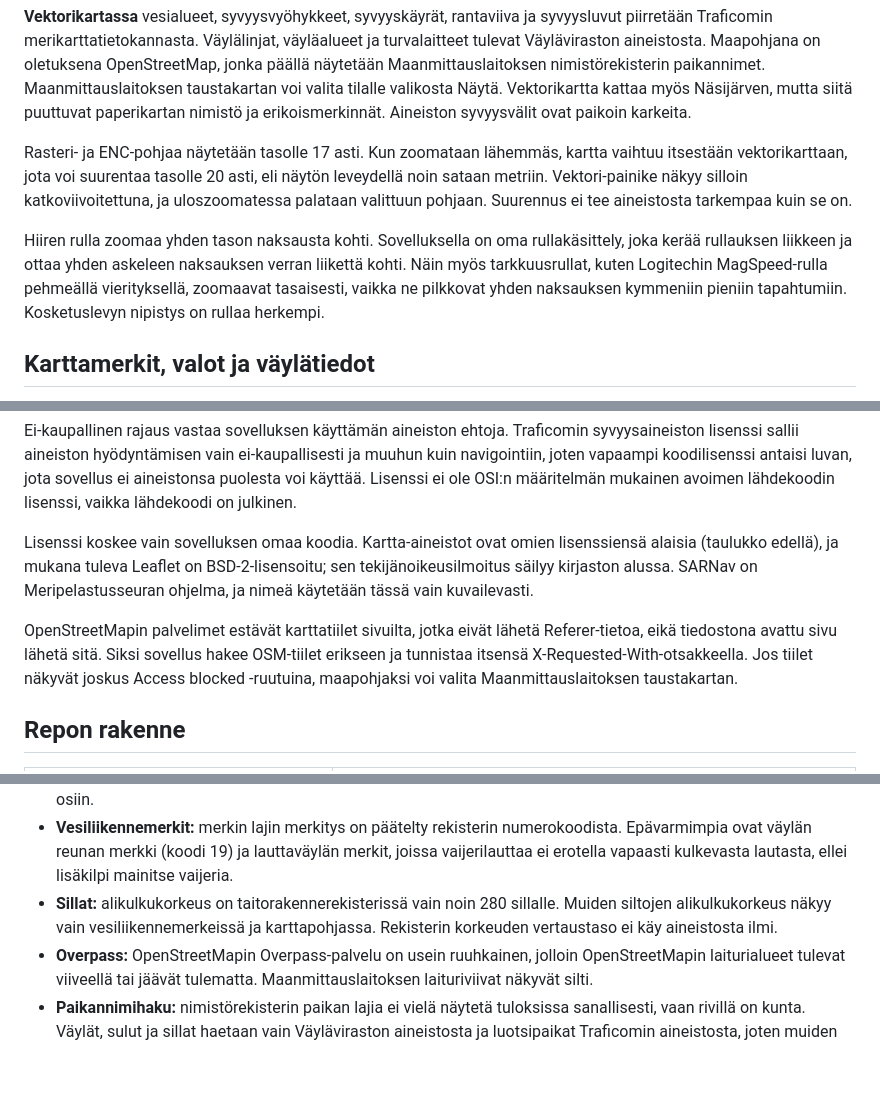
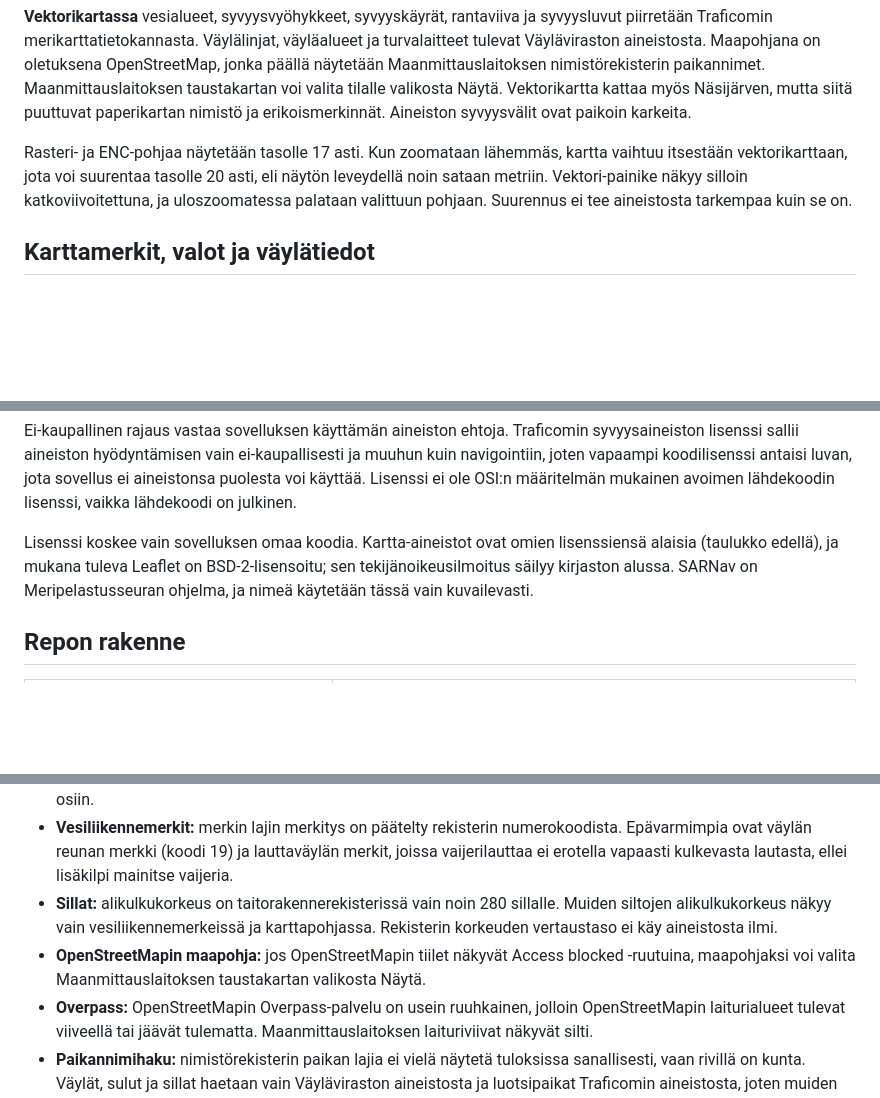
Before and after one commit to jvaahtikari/reittikartta, a Markdown page: README.md, 3 parts joined by grey strips. Drawn GitHub-style; blank space fills up the shorter version.

```diff
--- a/README.md
+++ b/README.md
@@ -74,8 +79,6 @@ Karttapohja vaihdetaan kartan yläreunan painikkeilla Rasteri, ENC, ECDIS ja Vek
 **Vektorikartassa** vesialueet, syvyysvyöhykkeet, syvyyskäyrät, rantaviiva ja syvyysluvut piirretään Traficomin merikarttatietokannasta. Väylälinjat, väyläalueet ja turvalaitteet tulevat Väyläviraston aineistosta. Maapohjana on oletuksena OpenStreetMap, jonka päällä näytetään Maanmittauslaitoksen nimistörekisterin paikannimet. Maanmittauslaitoksen taustakartan voi valita tilalle valikosta Näytä. Vektorikartta kattaa myös Näsijärven, mutta siitä puuttuvat paperikartan nimistö ja erikoismerkinnät. Aineiston syvyysvälit ovat paikoin karkeita.
 
 Rasteri- ja ENC-pohjaa näytetään tasolle 17 asti. Kun zoomataan lähemmäs, kartta vaihtuu itsestään vektorikarttaan, jota voi suurentaa tasolle 20 asti, eli näytön leveydellä noin sataan metriin. Vektori-painike näkyy silloin katkoviivoitettuna, ja uloszoomatessa palataan valittuun pohjaan. Suurennus ei tee aineistosta tarkempaa kuin se on.
-
-Hiiren rulla zoomaa yhden tason naksausta kohti. Sovelluksella on oma rullakäsittely, joka kerää rullauksen liikkeen ja ottaa yhden askeleen naksauksen verran liikettä kohti. Näin myös tarkkuusrullat, kuten Logitechin MagSpeed-rulla pehmeällä vierityksellä, zoomaavat tasaisesti, vaikka ne pilkkovat yhden naksauksen kymmeniin pieniin tapahtumiin. Kosketuslevyn nipistys on rullaa herkempi.
 
 ## Karttamerkit, valot ja väylätiedot
 
@@ -278,8 +281,6 @@ Required Notice: Copyright 2026 Jussi Vaahtikari
 Ei-kaupallinen rajaus vastaa sovelluksen käyttämän aineiston ehtoja. Traficomin syvyysaineiston lisenssi sallii aineiston hyödyntämisen vain ei-kaupallisesti ja muuhun kuin navigointiin, joten vapaampi koodilisenssi antaisi luvan, jota sovellus ei aineistonsa puolesta voi käyttää. Lisenssi ei ole OSI:n määritelmän mukainen avoimen lähdekoodin lisenssi, vaikka lähdekoodi on julkinen.
 
 Lisenssi koskee vain sovelluksen omaa koodia. Kartta-aineistot ovat omien lisenssiensä alaisia (taulukko edellä), ja mukana tuleva Leaflet on BSD-2-lisensoitu; sen tekijänoikeusilmoitus säilyy kirjaston alussa. SARNav on Meripelastusseuran ohjelma, ja nimeä käytetään tässä vain kuvailevasti.
-
-OpenStreetMapin palvelimet estävät karttatiilet sivuilta, jotka eivät lähetä Referer-tietoa, eikä tiedostona avattu sivu lähetä sitä. Siksi sovellus hakee OSM-tiilet erikseen ja tunnistaa itsensä X-Requested-With-otsakkeella. Jos tiilet näkyvät joskus Access blocked -ruutuina, maapohjaksi voi valita Maanmittauslaitoksen taustakartan.
 
 ## Repon rakenne
 
@@ -355,5 +356,6 @@ Testit ajetaan Playwrightilla (Python), ja verkkopalvelut korvataan niissä test
 - **Reititys:** reitti alkaa ja päättyy väylällä, eikä se kulje väylän ulkopuolisilla vesialueilla. Kulkusyvyyden lisäksi muita rajoituksia ei huomioida, joten nopeusrajoitukset, siltojen alikulkukorkeudet ja sulkujen mitat tarkistetaan itse. Linjat ilman kulkusyvyystietoa eivät kelpaa. Hakualue on enintään noin 4° × 2,5°, joten hyvin pitkä matka jaetaan osiin.
 - **Vesiliikennemerkit:** merkin lajin merkitys on päätelty rekisterin numerokoodista. Epävarmimpia ovat väylän reunan merkki (koodi 19) ja lauttaväylän merkit, joissa vaijerilauttaa ei erotella vapaasti kulkevasta lautasta, ellei lisäkilpi mainitse vaijeria.
 - **Sillat:** alikulkukorkeus on taitorakennerekisterissä vain noin 280 sillalle. Muiden siltojen alikulkukorkeus näkyy vain vesiliikennemerkeissä ja karttapohjassa. Rekisterin korkeuden vertaustaso ei käy aineistosta ilmi.
+- **OpenStreetMapin maapohja:** jos OpenStreetMapin tiilet näkyvät Access blocked -ruutuina, maapohjaksi voi valita Maanmittauslaitoksen taustakartan valikosta Näytä.
 - **Overpass:** OpenStreetMapin Overpass-palvelu on usein ruuhkainen, jolloin OpenStreetMapin laiturialueet tulevat viiveellä tai jäävät tulematta. Maanmittauslaitoksen laituriviivat näkyvät silti.
 - **Paikannimihaku:** nimistörekisterin paikan lajia ei vielä näytetä tuloksissa sanallisesti, vaan rivillä on kunta. Väylät, sulut ja sillat haetaan vain Väyläviraston aineistosta ja luotsipaikat Traficomin aineistosta, joten muiden toimijoiden kohteet voivat puuttua.
```
Also changed, not shown: other parts of README.md (+14 -9 lines), lahdekoodi/LUEMINUT.md (+15 -13 lines).
